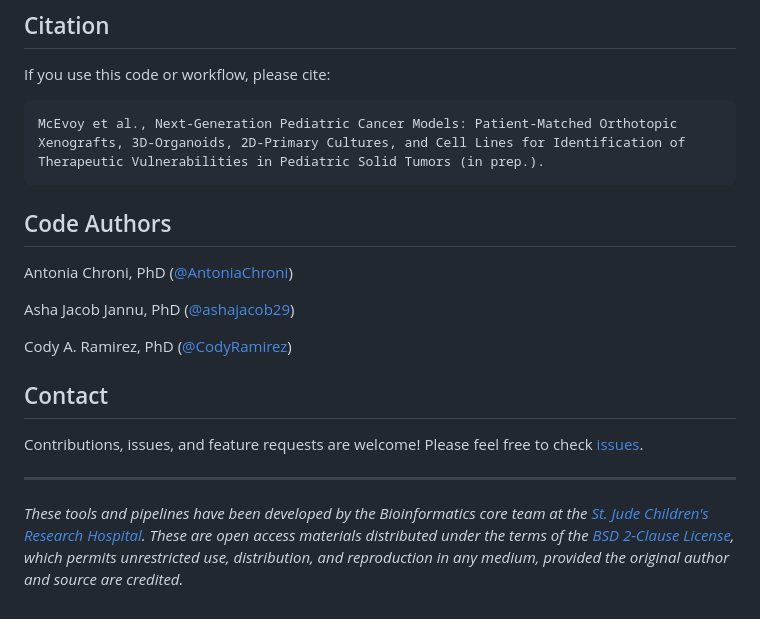
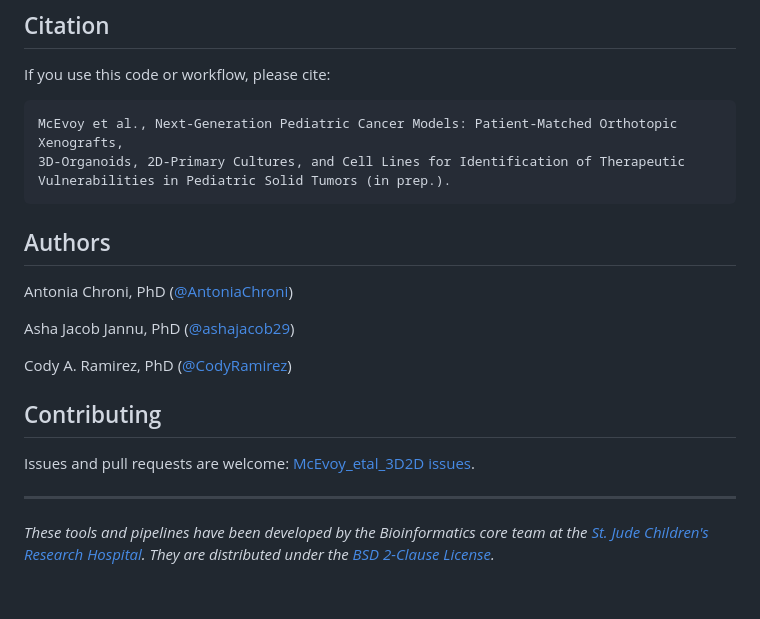
Before and after one commit to stjude-dnb-binfcore/McEvoy_etal_3D2D, a Markdown page: README.md, the part around one of its changes. Drawn GitHub-style.

````diff
--- a/README.md
+++ b/README.md
@@ -69,10 +63,12 @@ This analysis module contains a collection of scripts that generates an R-Shiny
 If you use this code or workflow, please cite:
 
 ```
-McEvoy et al., Next-Generation Pediatric Cancer Models: Patient-Matched Orthotopic Xenografts, 3D-Organoids, 2D-Primary Cultures, and Cell Lines for Identification of Therapeutic Vulnerabilities in Pediatric Solid Tumors (in prep.).
+McEvoy et al., Next-Generation Pediatric Cancer Models: Patient-Matched Orthotopic Xenografts,
+3D-Organoids, 2D-Primary Cultures, and Cell Lines for Identification of Therapeutic
+Vulnerabilities in Pediatric Solid Tumors (in prep.).
 ```
 
-## Code Authors
+## Authors
 
 Antonia Chroni, PhD ([@AntoniaChroni](https://github.com/AntoniaChroni))
 
@@ -80,11 +76,10 @@ Asha Jacob Jannu, PhD ([@ashajacob29](https://github.com/ashajacob29))
 
 Cody A. Ramirez, PhD ([@CodyRamirez](https://github.com/CodyRamirez))
 
+## Contributing
 
-## Contact
-
-Contributions, issues, and feature requests are welcome! Please feel free to check [issues](https://github.com/stjude-dnb-binfcore/McEvoy_etal_3D2D/issues).
+Issues and pull requests are welcome: [McEvoy_etal_3D2D issues](https://github.com/stjude-dnb-binfcore/McEvoy_etal_3D2D/issues).
 
 ---
 
-*These tools and pipelines have been developed by the Bioinformatics core team at the [St. Jude Children's Research Hospital](https://www.stjude.org/). These are open access materials distributed under the terms of the [BSD 2-Clause License](https://opensource.org/license/bsd-2-clause), which permits unrestricted use, distribution, and reproduction in any medium, provided the original author and source are credited.*
+*These tools and pipelines have been developed by the Bioinformatics core team at the [St. Jude Children's Research Hospital](https://www.stjude.org/). They are distributed under the [BSD 2-Clause License](LICENSE).*
````
Also changed, not shown: other parts of README.md (+36 -42 lines).
